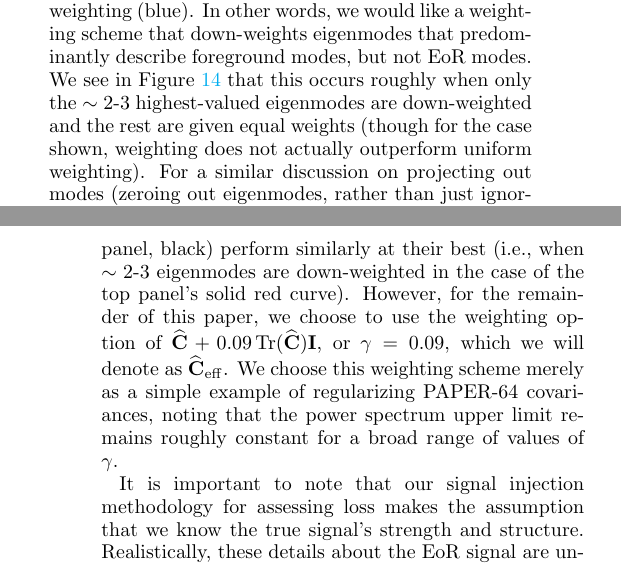
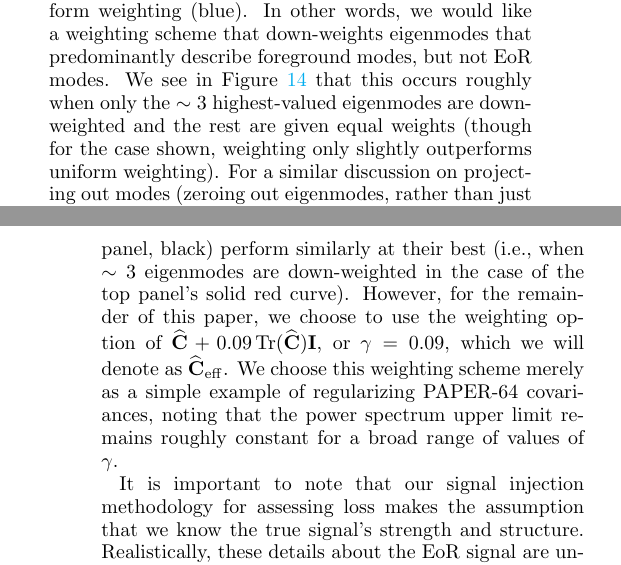
Before and after one commit to carinacheng/PAPERMethods_paper, a LaTeX paper (PAPER.tex): two parts of the columns of pages 15 and 19 of 29, joined at a grey line, cut so that both start at the same text. Compiled offline with pdfLaTeX.

```diff
--- a/PAPER.tex
+++ b/PAPER.tex
@@ -1019,7 +1019,7 @@
 
 Optimistically, we expect there to be a ``sweet spot" as we dial our regularization knob; a level of regularization where weighting
 is beneficial compared to uniform weighting (blue). In other words, we would like a weighting scheme that down-weights eigenmodes that predominantly describe foreground modes, but not EoR modes. We see in Figure \ref{fig:sigloss_modeloop} that this occurs roughly when
-only the $\sim2$-$3$ highest-valued eigenmodes are down-weighted and the rest are given equal weights (though for the case shown, weighting does not actually outperform uniform weighting). For a similar discussion on projecting out modes (zeroing out eigenmodes, rather than just ignoring their relative weightings as we do in this study), see \citet{switzer_et_al2013}.
+only the $\sim3$ highest-valued eigenmodes are down-weighted and the rest are given equal weights (though for the case shown, weighting only slightly outperforms uniform weighting). For a similar discussion on projecting out modes (zeroing out eigenmodes, rather than just ignoring their relative weightings as we do in this study), see \citet{switzer_et_al2013}.
 
 We also saw in Section \ref{sec:otherweight} how adding the identity matrix to the empirical covariance can minimize signal loss. We experiment with this idea as well, shown in the bottom panel of Figure \ref{fig:sigloss_modeloop}. The dashed red and solid red lines represent power spectrum limits pre and post-signal loss estimation, respectively, as a function of the strength of $\textbf{I}$ that is added to $\widehat{\textbf{C}}$, quantified as a percentage of Tr($\widehat{\textbf{C}})\textbf{I}$ added to $\widehat{\textbf{C}}$. We parameterize this ``regularization strength" parameter as $\gamma$, namely $\widehat{\textbf{C}} \equiv \widehat{\textbf{C}} + \gamma$Tr$(\widehat{\textbf{C}})\textbf{I}$. From this plot we see that only a small percentage of Tr($\widehat{\textbf{C}})$ is needed to significantly reduce loss. We expect that as the strength of $\textbf{I}$ is increased (going to the left), both the red curves will approach the uniform-weighted case. We also notice that the post-signal loss limit hovers around the uniform-weighted limit for a large range of regularization strengths and while an overall trend from high-to-low signal loss is seen as the strength increases, there does not appear to be a clear ``minimum" that produces the least loss.
 
@@ -1039,7 +1039,7 @@
 In addition to our thermal noise prediction (green) and uniform-weighted power spectrum limit (blue), one additional horizontal line is shown in Figure \ref{fig:sigloss_modeloop}
 in both panels and represents a third regularization technique. This line (black) denotes the power spectrum value, post-signal loss estimation, for inverse variance weighting (multiplying an identity
 matrix element-wise to $\widehat{\textbf{C}}$). This result is single-valued and not a function of the horizontal axis. We see that all three regularization schemes shown (solid red top panel, solid red bottom panel, black) perform similarly at
-their best (i.e., when $\sim2$-$3$ eigenmodes are down-weighted in the case of the top panel's solid red curve). However, for the remainder of this paper, we choose to use the weighting option of $\widehat{\textbf{C}} + 0.09 \,$Tr($\widehat{\textbf{C}})\textbf{I}$, or $\gamma = 0.09$, which we will denote as $\widehat{\textbf{C}}_{\rm eff}$. We choose this weighting scheme merely as a simple example of regularizing PAPER-64 covariances, noting that the power spectrum upper limit remains roughly constant for a broad range of values of $\gamma$.
+their best (i.e., when $\sim3$ eigenmodes are down-weighted in the case of the top panel's solid red curve). However, for the remainder of this paper, we choose to use the weighting option of $\widehat{\textbf{C}} + 0.09 \,$Tr($\widehat{\textbf{C}})\textbf{I}$, or $\gamma = 0.09$, which we will denote as $\widehat{\textbf{C}}_{\rm eff}$. We choose this weighting scheme merely as a simple example of regularizing PAPER-64 covariances, noting that the power spectrum upper limit remains roughly constant for a broad range of values of $\gamma$.
 
 It is important to note that our signal injection methodology for assessing loss makes the assumption that we know the true signal's strength and structure. Realistically, these details about the EoR signal are unknown, and therefore our signal loss framework is subject to bias. Therefore, while this paper employs this methodology as an example of one way of estimating loss, Kolopanis et al. (\textit{in prep.}) use uniform weightings in order to produce more trustworthy, straightforward power spectrum limits that do not suffer from loss.
 
```
Also changed, not shown: PAPER.pdf, 2 other files.
